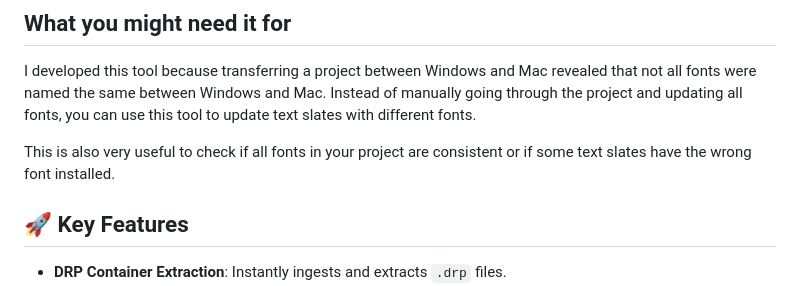
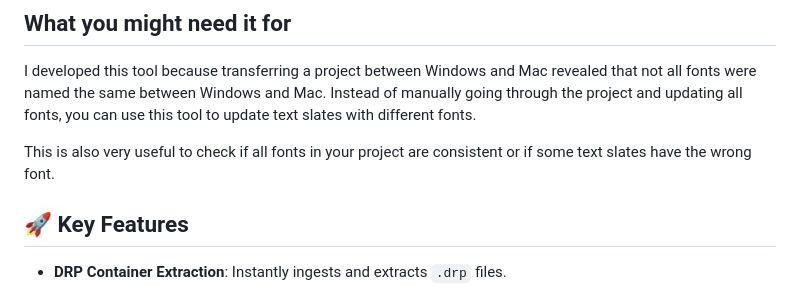
Before and after one commit to mrchrisster/davinci-font-auditor, a Markdown page: README.md, the part around the change. Rendered like a GitHub page.

```diff
--- a/README.md
+++ b/README.md
@@ -9,7 +9,7 @@ A desktop utility tool to audit, scan, and map font family usage across timeline
 
 I developed this tool because transferring a project between Windows and Mac revealed that not all fonts were named the same between Windows and Mac. Instead of manually going through the project and updating all fonts, you can use this tool to update text slates with different fonts.
 
-This is also very useful to check if all fonts in your project are consistent or if some text slates have the wrong font installed.
+This is also very useful to check if all fonts in your project are consistent or if some text slates have the wrong font.
 
 
 ## 🚀 Key Features
```
